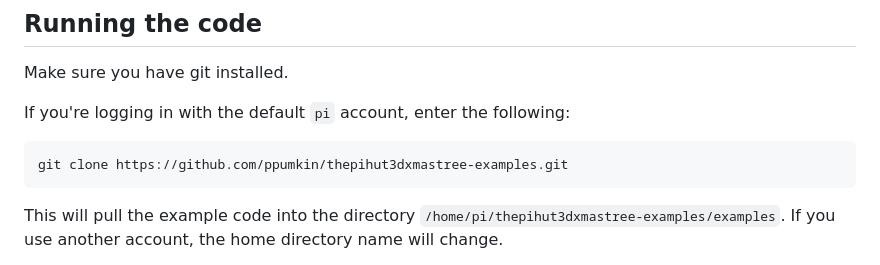
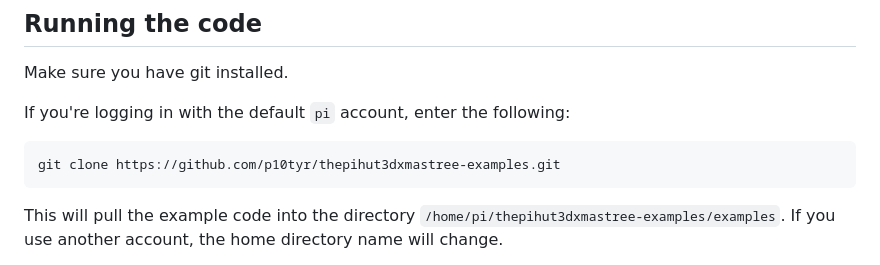
Before and after one commit to p10tyr/thepihut3dxmastree-examples, a Markdown page: README.md, the part around one of its changes. GitHub-like rendering.

Commit message:
Update README.md
Christmas 2024 here we come!

````diff
--- a/README.md
+++ b/README.md
@@ -40,7 +40,7 @@ Make sure you have git installed.
 If you're logging in with the default `pi` account, enter the following:
 
 ```shell
-git clone https://github.com/ppumkin/thepihut3dxmastree-examples.git
+git clone https://github.com/p10tyr/thepihut3dxmastree-examples.git
 ```
 
 This will pull the example code into the directory `/home/pi/thepihut3dxmastree-examples/examples`. If you use another account, the home directory name will change.
````
Also changed, not shown: other parts of README.md (+1 -1 lines).
